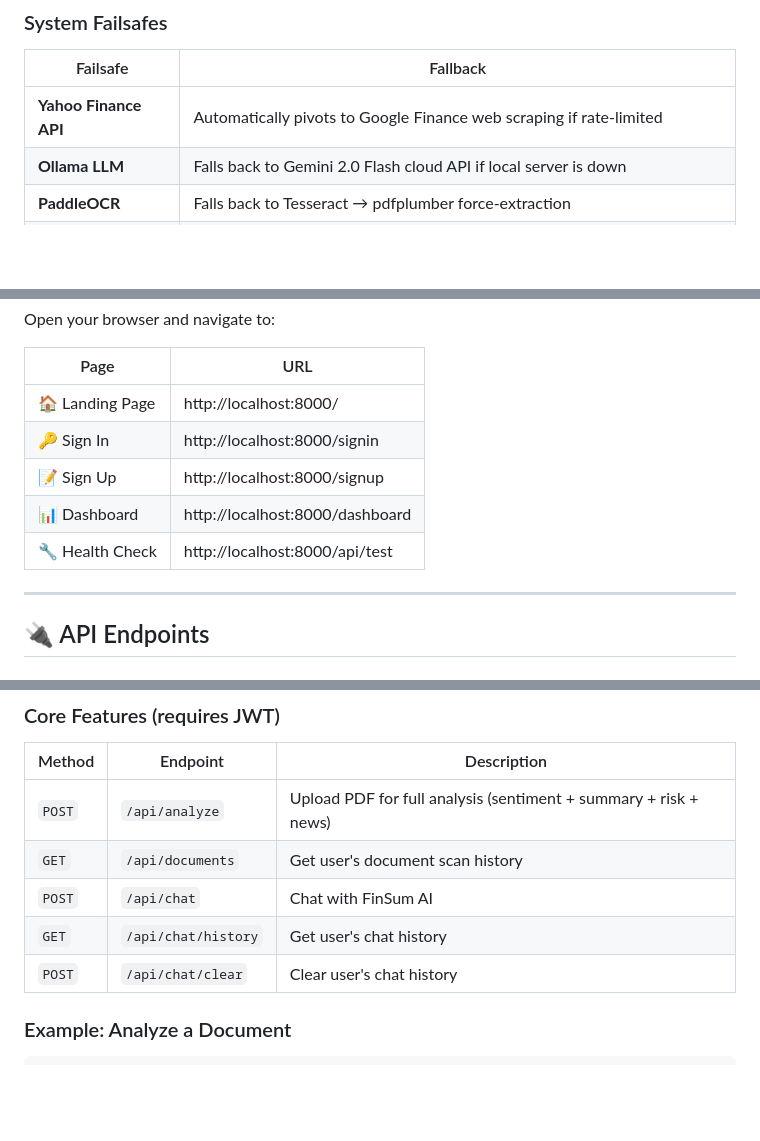
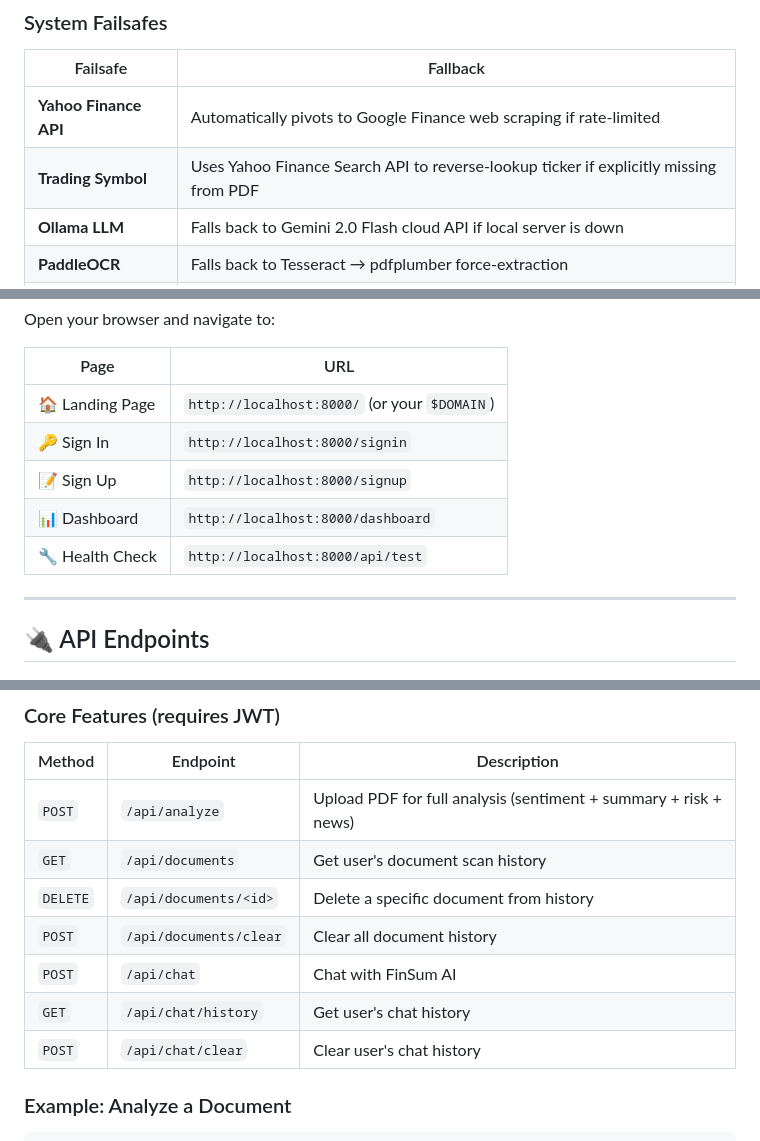
Before and after one commit to amnotbeluga/finsum, a Markdown page: README.md, 3 parts joined by grey strips. GitHub-like rendering; blank space fills up the shorter version.

Commit message:
docs: update README

```diff
--- a/README.md
+++ b/README.md
@@ -41,6 +41,7 @@ FinSum Capital is a full-stack financial intelligence platform that analyzes com
 | Failsafe | Fallback |
 |----------|----------|
 | **Yahoo Finance API** | Automatically pivots to Google Finance web scraping if rate-limited |
+| **Trading Symbol** | Uses Yahoo Finance Search API to reverse-lookup ticker if explicitly missing from PDF |
 | **Ollama LLM** | Falls back to Gemini 2.0 Flash cloud API if local server is down |
 | **PaddleOCR** | Falls back to Tesseract → pdfplumber force-extraction |
 | **Camelot Tables** | Falls back to Tabula-py for table extraction |
@@ -243,11 +244,11 @@ Open your browser and navigate to:
 
 | Page | URL |
 |------|-----|
-| 🏠 Landing Page | http://localhost:8000/ |
-| 🔑 Sign In | http://localhost:8000/signin |
-| 📝 Sign Up | http://localhost:8000/signup |
-| 📊 Dashboard | http://localhost:8000/dashboard |
-| 🔧 Health Check | http://localhost:8000/api/test |
+| 🏠 Landing Page | `http://localhost:8000/` (or your `$DOMAIN`) |
+| 🔑 Sign In | `http://localhost:8000/signin` |
+| 📝 Sign Up | `http://localhost:8000/signup` |
+| 📊 Dashboard | `http://localhost:8000/dashboard` |
+| 🔧 Health Check | `http://localhost:8000/api/test` |
 
 ---
 
@@ -266,11 +267,13 @@ Open your browser and navigate to:
 
 | Method | Endpoint | Description |
 |--------|----------|-------------|
-| `POST` | `/api/analyze` | Upload PDF for full analysis (sentiment + summary + risk + news) |
-| `GET` | `/api/documents` | Get user's document scan history |
-| `POST` | `/api/chat` | Chat with FinSum AI |
-| `GET` | `/api/chat/history` | Get user's chat history |
-| `POST` | `/api/chat/clear` | Clear user's chat history |
+| `POST`   | `/api/analyze` | Upload PDF for full analysis (sentiment + summary + risk + news) |
+| `GET`    | `/api/documents` | Get user's document scan history |
+| `DELETE` | `/api/documents/<id>` | Delete a specific document from history |
+| `POST`   | `/api/documents/clear` | Clear all document history |
+| `POST`   | `/api/chat` | Chat with FinSum AI |
+| `GET`    | `/api/chat/history` | Get user's chat history |
+| `POST`   | `/api/chat/clear` | Clear user's chat history |
 
 ### Example: Analyze a Document
 
```
